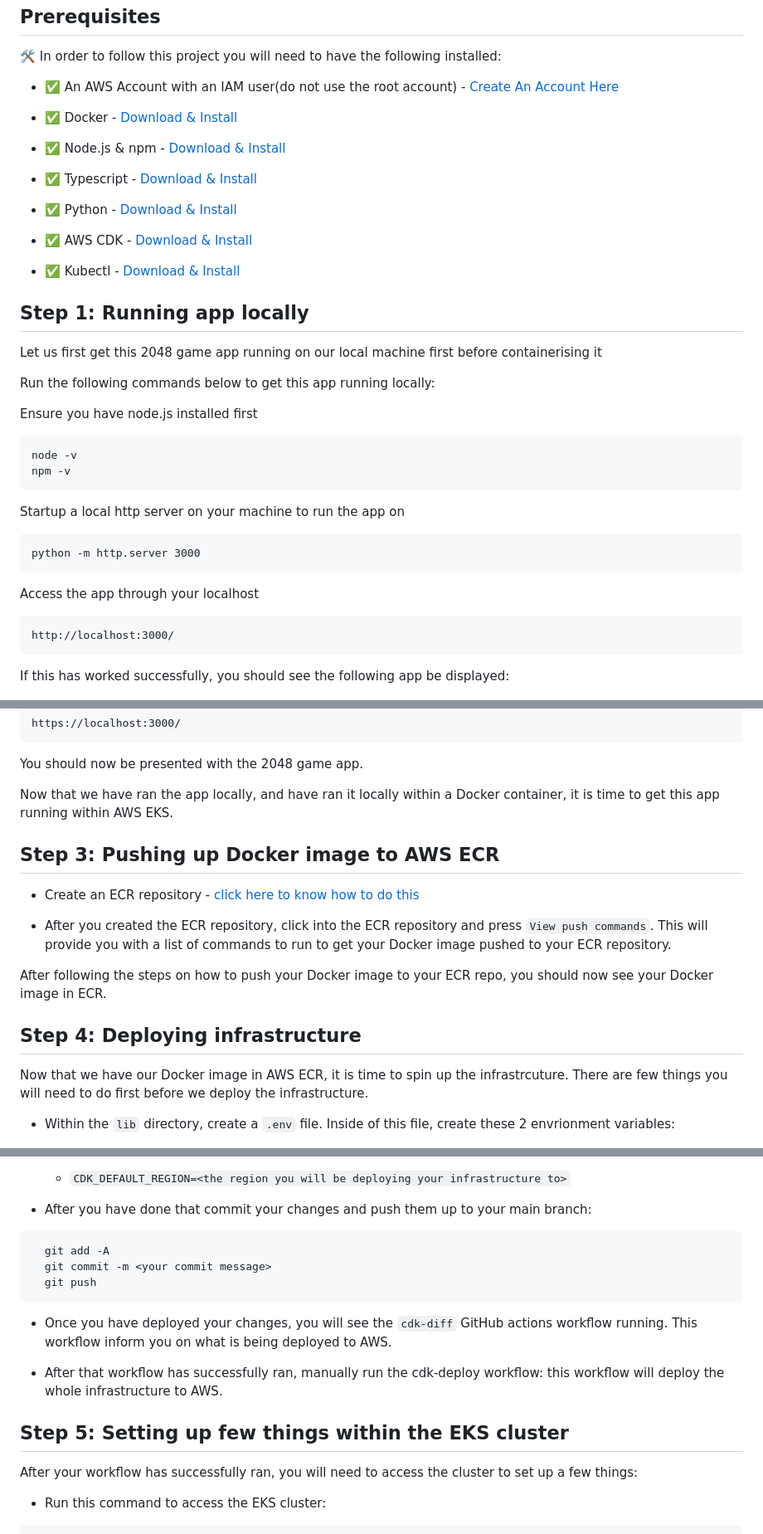
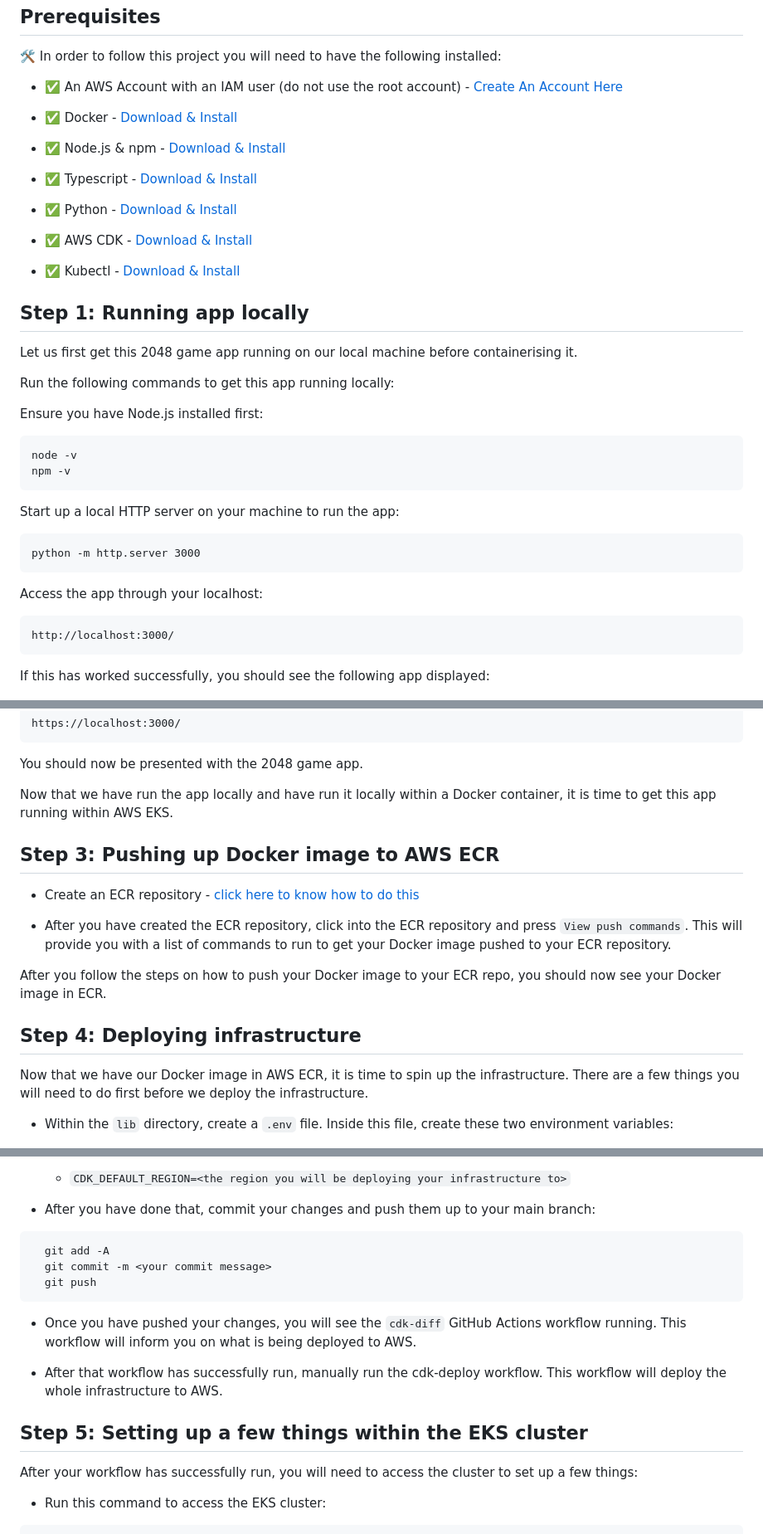
Before and after one commit to iKarmaaa123/production-grade-eks-project, a Markdown page: README.md, 3 parts joined by grey strips. Shown: that part at 83% size. Rendered like a GitHub page.

````diff
--- a/README.md
+++ b/README.md
@@ -85,7 +85,7 @@ Below is an overview of that this directory structure will look like for this pr
 
 🛠 In order to follow this project you will need to have the following installed:
 
-- ✅ An AWS Account with an IAM user(do not use the root account) - [Create An Account Here](https://aws.amazon.com/free/?trk=ce1f55b8-6da8-4aa2-af36-3f11e9a449ae&sc_channel=ps&ef_id=Cj0KCQjw782_BhDjARIsABTv_JCWZitQyH0tU_lYElDDQ9HdBabDxB-tKSgYDsRiU0N_XqiVVpjvBTUaAmR7EALw_wcB:G:s&s_kwcid=AL!4422!3!433803621002!e!!g!!aws%20sign%20up!9762827897!98496538743&gclid=Cj0KCQjw782_BhDjARIsABTv_JCWZitQyH0tU_lYElDDQ9HdBabDxB-tKSgYDsRiU0N_XqiVVpjvBTUaAmR7EALw_wcB&all-free-tier.sort-by=item.additionalFields.SortRank&all-free-tier.sort-order=asc&awsf.Free%20Tier%20Types=*all&awsf.Free%20Tier%20Categories=*all)
+- ✅ An AWS Account with an IAM user (do not use the root account) - [Create An Account Here](https://aws.amazon.com/free/?trk=ce1f55b8-6da8-4aa2-af36-3f11e9a449ae&sc_channel=ps&ef_id=Cj0KCQjw782_BhDjARIsABTv_JCWZitQyH0tU_lYElDDQ9HdBabDxB-tKSgYDsRiU0N_XqiVVpjvBTUaAmR7EALw_wcB:G:s&s_kwcid=AL!4422!3!433803621002!e!!g!!aws%20sign%20up!9762827897!98496538743&gclid=Cj0KCQjw782_BhDjARIsABTv_JCWZitQyH0tU_lYElDDQ9HdBabDxB-tKSgYDsRiU0N_XqiVVpjvBTUaAmR7EALw_wcB&all-free-tier.sort-by=item.additionalFields.SortRank&all-free-tier.sort-order=asc&awsf.Free%20Tier%20Types=*all&awsf.Free%20Tier%20Categories=*all)
 
 - ✅ Docker - [Download & Install](https://www.docker.com/get-started/)
 
@@ -101,29 +101,29 @@ Below is an overview of that this directory structure will look like for this pr
 
 <h2> Step 1: Running app locally </h2>
 
-Let us first get this 2048 game app running on our local machine first before containerising it
+Let us first get this 2048 game app running on our local machine before containerising it.
 
-Run the following commands below to get this app running locally:
+Run the following commands to get this app running locally:
 
-Ensure you have node.js installed first
+Ensure you have Node.js installed first:
 
 ```hcl
 node -v
 npm -v
 ```
 
-Startup a local http server on your machine to run the app on
+Start up a local HTTP server on your machine to run the app:
 ```hcl
 python -m http.server 3000
 ```
 
-Access the app through your localhost
+Access the app through your localhost:
 
 ```hcl
 http://localhost:3000/
 ```
 
-If this has worked successfully, you should see the following app be displayed:
+If this has worked successfully, you should see the following app displayed:
 
 ![Images of 2048 app running locally](images/image.png)
 
@@ -157,19 +157,19 @@ https://localhost:3000/
 
 You should now be presented with the 2048 game app.
 
-Now that we have ran the app locally, and have ran it locally within a Docker container, it is time to get this app running within AWS EKS.
+Now that we have run the app locally and have run it locally within a Docker container, it is time to get this app running within AWS EKS.
 
 <h2> Step 3: Pushing up Docker image to AWS ECR </h2>
 
 - Create an ECR repository - [click here to know how to do this](https://docs.aws.amazon.com/AmazonECR/latest/userguide/repository-create.html)
 
-- After you created the ECR repository, click into the ECR repository and press `View push commands`. This will provide you with a list of commands to run to get your Docker image pushed to your ECR repository.
+- After you have created the ECR repository, click into the ECR repository and press `View push commands`. This will provide you with a list of commands to run to get your Docker image pushed to your ECR repository.
 
-After following the steps on how to push your Docker image to your ECR repo, you should now see your Docker image in ECR.
+After you follow the steps on how to push your Docker image to your ECR repo, you should now see your Docker image in ECR.
 
 <h2> Step 4: Deploying infrastructure </h2>
 
-Now that we have our Docker image in AWS ECR, it is time to spin up the infrastrcuture. There are few things you will need to do first before we deploy the infrastructure.
+Now that we have our Docker image in AWS ECR, it is time to spin up the infrastructure. There are a few things you will need to do first before we deploy the infrastructure.
 
-- Within the `lib` directory, create a `.env` file. Inside of this file, create these 2 envrionment variables:
+- Within the `lib` directory, create a `.env` file. Inside this file, create these two environment variables:
 
@@ -177,20 +177,20 @@ Now that we have our Docker image in AWS ECR, it is time to spin up the infrastr
 
   - `CDK_DEFAULT_REGION=<the region you will be deploying your infrastructure to>`
 
-- After you have done that commit your changes and push them up to your main branch:
+- After you have done that, commit your changes and push them up to your main branch:
 ```hcl
   git add -A
   git commit -m <your commit message>
   git push
 ```
 
-- Once you have deployed your changes, you will see the `cdk-diff` GitHub actions workflow running. This workflow inform you on what is being deployed to AWS.
+- Once you have pushed your changes, you will see the `cdk-diff` GitHub Actions workflow running. This workflow will inform you on what is being deployed to AWS.
 
-- After that workflow has successfully ran, manually run the cdk-deploy workflow: this workflow will deploy the whole infrastructure to AWS.
+- After that workflow has successfully run, manually run the cdk-deploy workflow. This workflow will deploy the whole infrastructure to AWS.
 
-<h2> Step 5: Setting up few things within the EKS cluster </h2>
+<h2> Step 5: Setting up a few things within the EKS cluster </h2>
 
-After your workflow has successfully ran, you will need to access the cluster to set up a few things:
+After your workflow has successfully run, you will need to access the cluster to set up a few things:
 
 - Run this command to access the EKS cluster:
 ```hcl
````
Also changed, not shown: other parts of README.md (+42 -33 lines), images/argocd-2048.png (added), images/argocd-deployments.png (added), images/argocd-login-page.png (added), images/grafana-dashboard.png (added), images/grafana-login-webpage.png (added).
